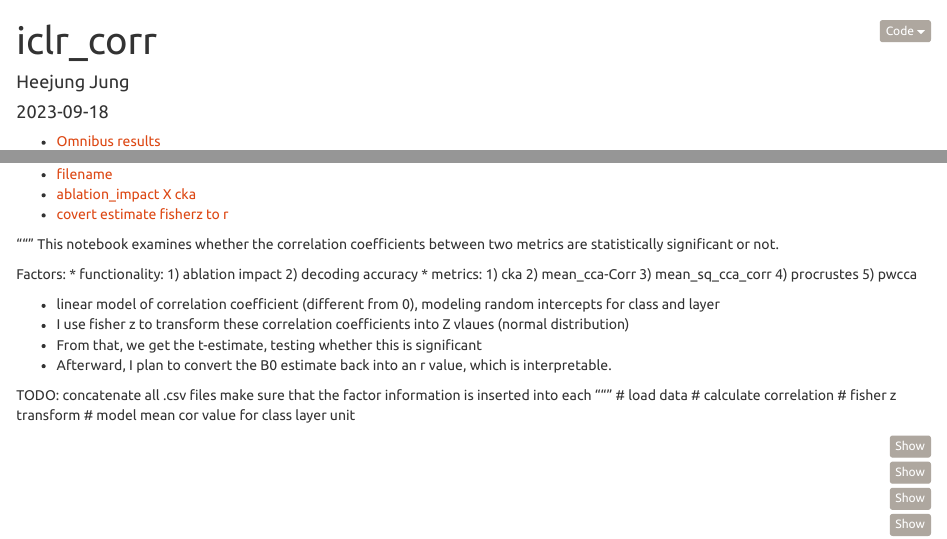
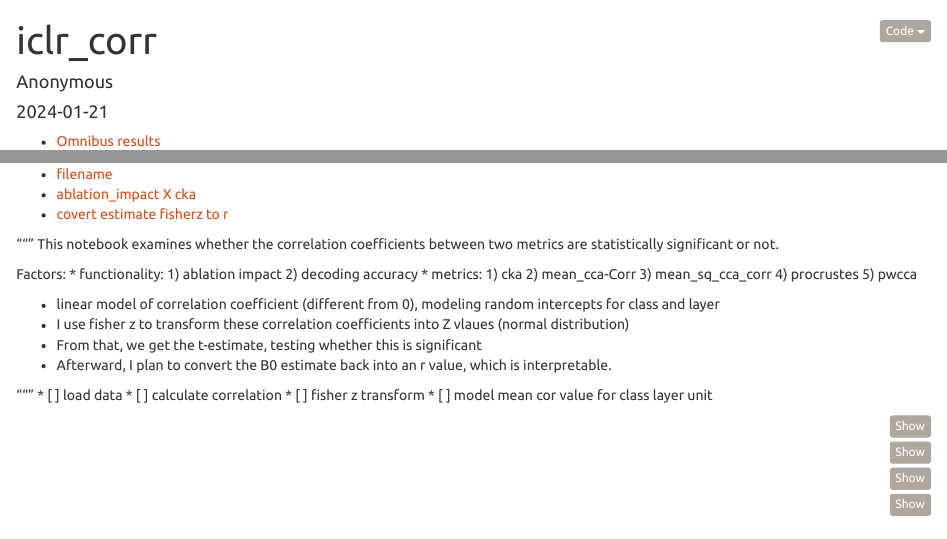
Before and after one commit to jungheejung/tmlr-2023, an R Markdown document (scripts/nn_corr_multilevel_fisherz_mobile.Rmd): the page in a window 1100 px wide, from its top, and a second part further down, joined at a grey line. Rendered offline with R 4.5, knitr and Pandoc, with nearby package versions; some code elsewhere in the file could not run offline.

Commit message:
STY: update Rmarkdown comment

```diff
--- a/scripts/nn_corr_multilevel_fisherz_mobile.Rmd
+++ b/scripts/nn_corr_multilevel_fisherz_mobile.Rmd
@@ -1,7 +1,7 @@
 ---
 title: "iclr_corr"
-author: "Heejung Jung"
-date: '2023-09-18'
+author: "Anonymous"
+date: '2024-01-21'
 output:
   html_document:
     toc: true
@@ -33,5 +33,3 @@ Factors:
 * Afterward, I plan to convert the B0 estimate back into an r value, which is interpretable.
 
 
-TODO: concatenate all .csv files
-make sure that the factor information is inserted into each
@@ -38 +37,5 @@ make sure that the factor information is inserted into each
 """
+* [ ] load data
+* [ ] calculate correlation
+* [ ] fisher z transform
+* [ ] model mean cor value for class layer unit
```
Also changed, not shown: scripts/nn_corr_multilevel_fisherz_mobile.Rmd (5 more changed lines).
